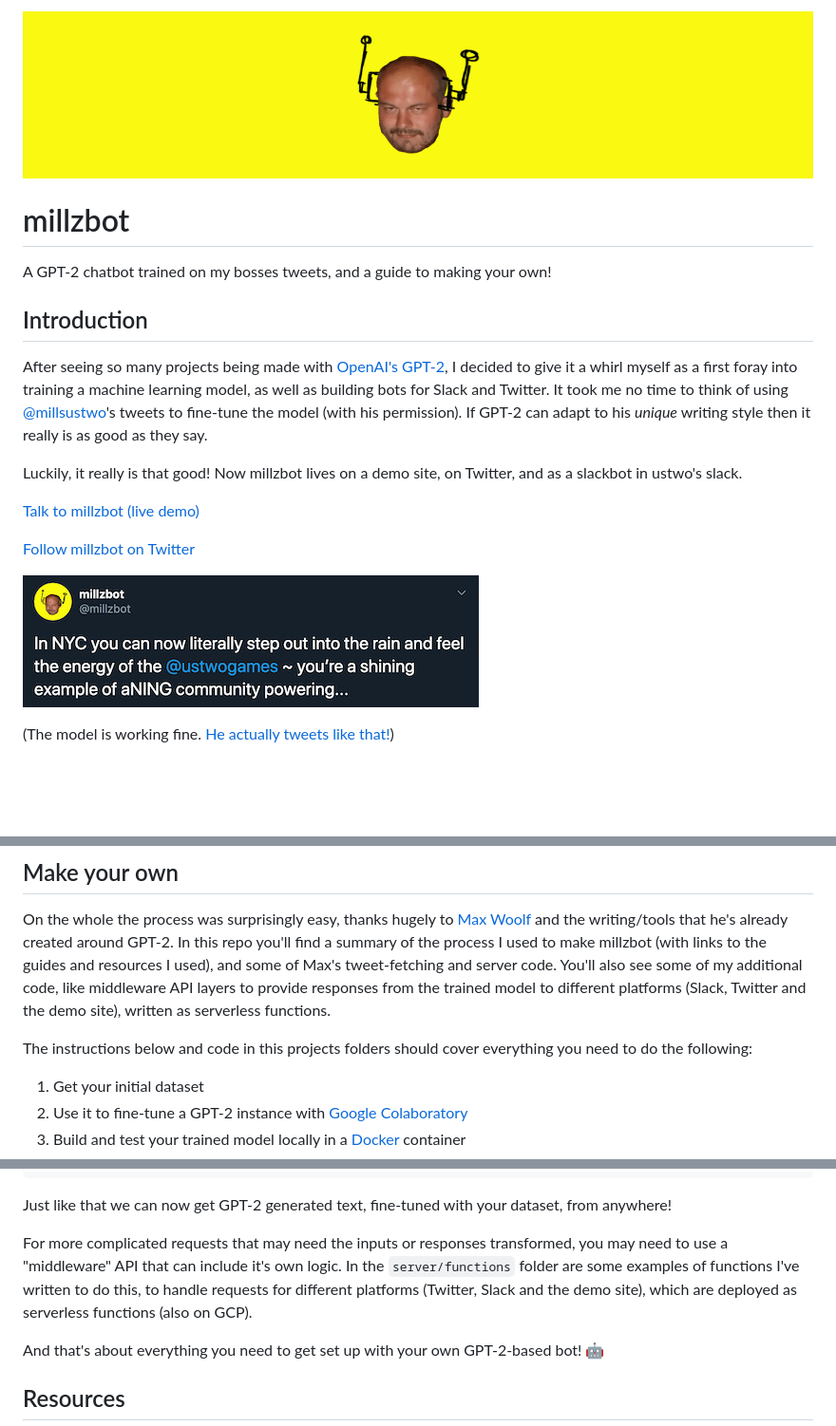
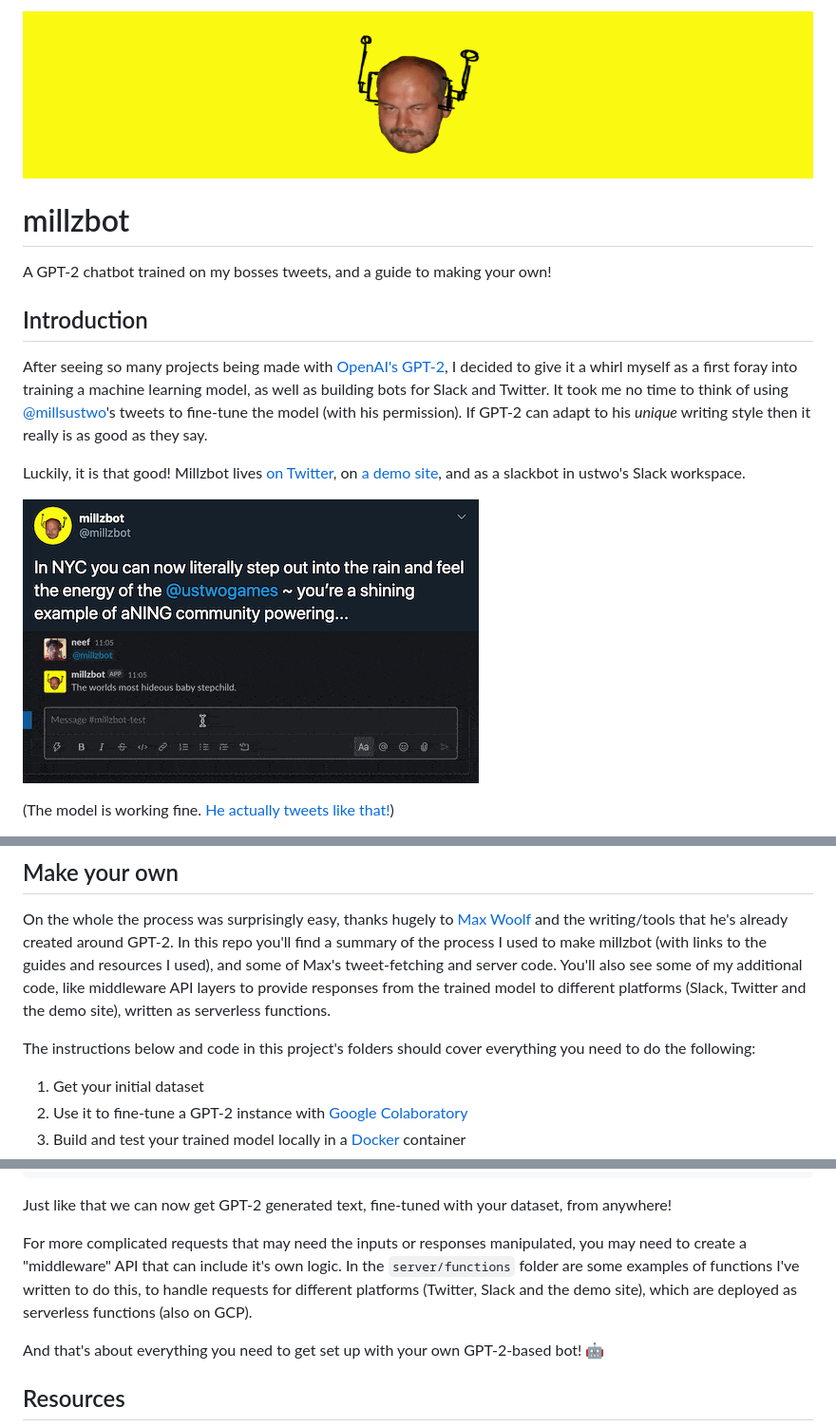
Before and after one commit to neefrehman/millzbot, a Markdown page: README.md, 3 parts joined by grey strips. Shown: that part at 95% size. Drawn GitHub-style; pictures changed too: assets/slack.gif (added); blank space fills up the shorter version.

Commit message:
update slackbot and docs assets

```diff
--- a/README.md
+++ b/README.md
@@ -1,4 +1,4 @@
-<img src="docs/banner.png" alt="Mills with robot antennae" width="100%">
+<img src="assets/banner.png" alt="Mills with robot antennae" width="100%">
 
 # millzbot
 
@@ -8,13 +8,9 @@ A GPT-2 chatbot trained on my bosses tweets, and a guide to making your own!
 
 After seeing so many projects being made with [OpenAI's GPT-2](https://openai.com/blog/better-language-models/), I decided to give it a whirl myself as a first foray into training a machine learning model, as well as building bots for Slack and Twitter. It took me no time to think of using [@millsustwo](https://twitter.com/millsustwo)'s tweets to fine-tune the model (with his permission). If GPT-2 can adapt to his _unique_ writing style then it really is as good as they say.
 
-Luckily, it really is that good! Now millzbot lives on a demo site, on Twitter, and as a slackbot in ustwo's slack.
+Luckily, it is that good! Millzbot lives [on Twitter](https://twitter.com/millzbot), on [a demo site](https://millzbot.neef.co/), and as a slackbot in ustwo's Slack workspace.
 
-[Talk to millzbot (live demo)](https://millzbot.neef.co/)
-
-[Follow millzbot on Twitter](https://twitter.com/millzbot)
-
-![Twitter Screenshot](docs/tweet.png)
+![Twitter Screenshot](assets/tweet.png) ![Slackbot screen recording](assets/slack.gif)
 
 (The model is working fine. [He actually tweets like that!](https://twitter.com/millsustwo))
 
@@ -26,7 +20,7 @@ Luckily, it really is that good! Now millzbot lives on a demo site, on Twitter,
 
 On the whole the process was surprisingly easy, thanks hugely to [Max Woolf](https://github.com/minimaxir) and the writing/tools that he's already created around GPT-2. In this repo you'll find a summary of the process I used to make millzbot (with links to the guides and resources I used), and some of Max's tweet-fetching and server code. You'll also see some of my additional code, like middleware API layers to provide responses from the trained model to different platforms (Slack, Twitter and the demo site), written as serverless functions.
 
-The instructions below and code in this projects folders should cover everything you need to do the following:
+The instructions below and code in this project's folders should cover everything you need to do the following:
 
 1. Get your initial dataset
 2. Use it to fine-tune a GPT-2 instance with [Google Colaboratory](https://colab.research.google.com/)
@@ -64,7 +58,7 @@ const getGeneratedText = async () => {
 
 Just like that we can now get GPT-2 generated text, fine-tuned with your dataset, from anywhere!
 
-For more complicated requests that may need the inputs or responses transformed, you may need to use a "middleware" API that can include it's own logic. In the `server/functions` folder are some examples of functions I've written to do this, to handle requests for different platforms (Twitter, Slack and the demo site), which are deployed as serverless functions (also on GCP).
+For more complicated requests that may need the inputs or responses manipulated, you may need to create a "middleware" API that can include it's own logic. In the `server/functions` folder are some examples of functions I've written to do this, to handle requests for different platforms (Twitter, Slack and the demo site), which are deployed as serverless functions (also on GCP).
 
 And that's about everything you need to get set up with your own GPT-2-based bot! 🤖
 
```
Also changed, not shown: other parts of README.md (+1 -3 lines), assets/banner.png (renamed from docs/banner.png), assets/tweet.png (renamed from docs/tweet.png), 3 other files.
